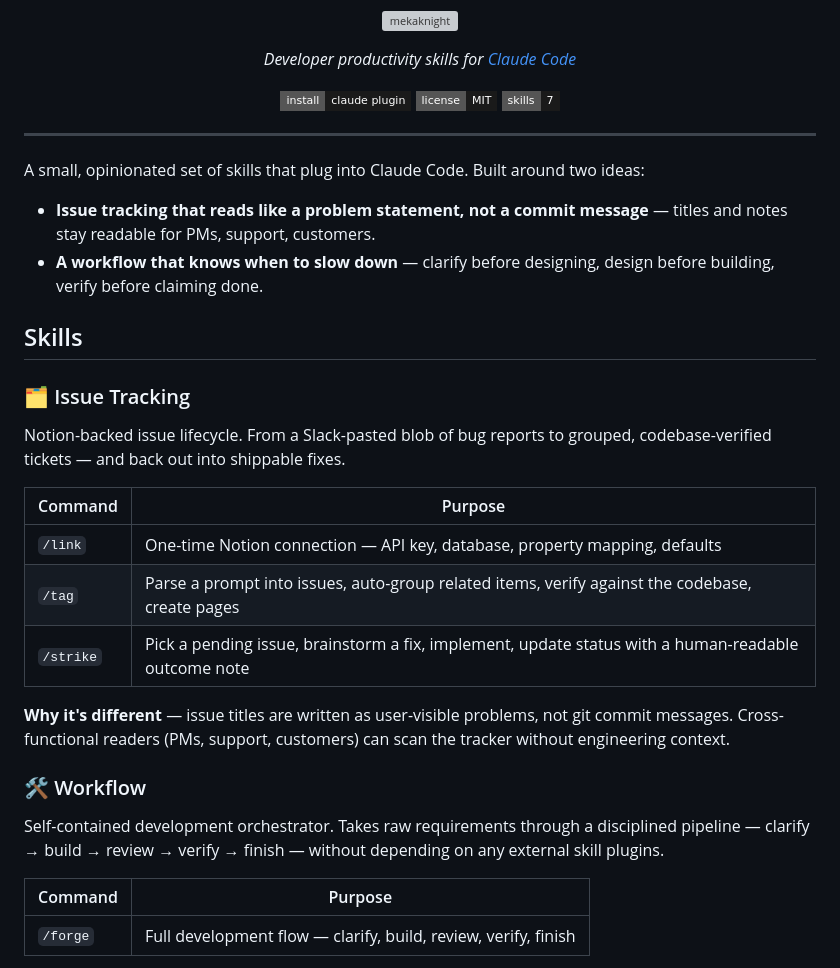
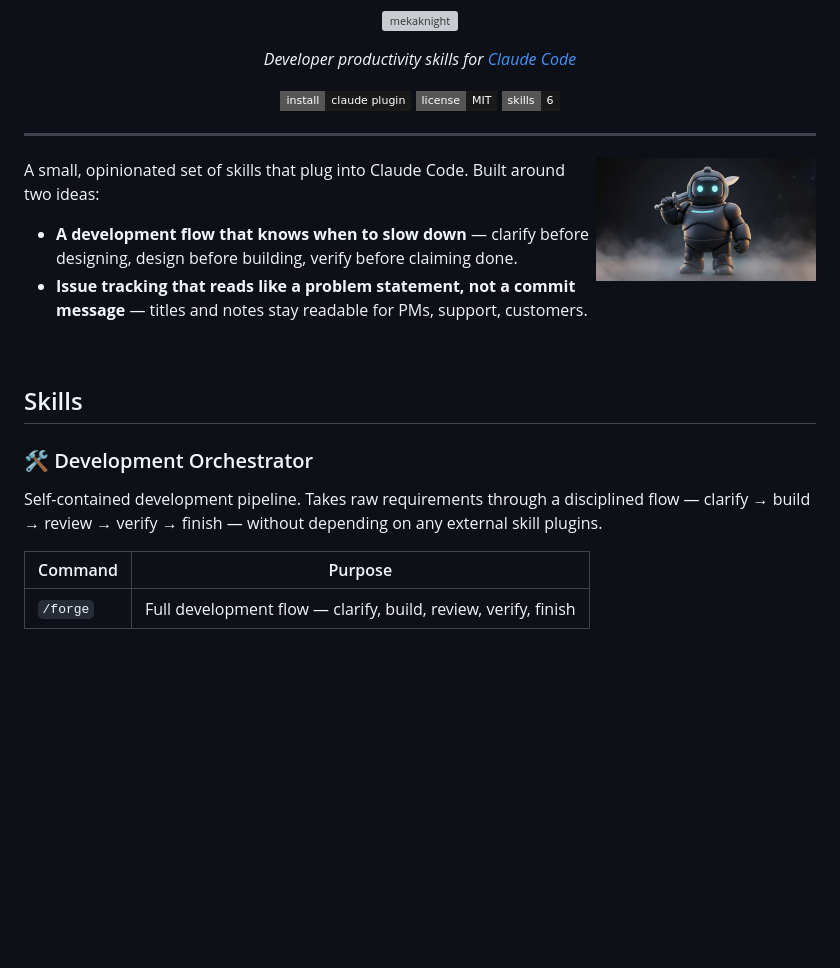
Before and after one commit to jameskyeong/jameskill, a Markdown page: README.md, the part around one of its changes. Rendered like a GitHub page; pictures changed too: docs/mekaknight-hero.jpg (added); badges without logos; blank space fills up the shorter version; grey boxes are pictures that could not be loaded.

```diff
--- a/README.md
+++ b/README.md
@@ -9,33 +9,25 @@
 <p align="center">
   <a href="#installation"><img src="https://img.shields.io/badge/install-claude%20plugin-1a1a1a?style=flat-square" alt="install" /></a>
   <a href="LICENSE"><img src="https://img.shields.io/badge/license-MIT-1a1a1a?style=flat-square" alt="MIT" /></a>
-  <img src="https://img.shields.io/badge/skills-7-1a1a1a?style=flat-square" alt="7 skills" />
+  <img src="https://img.shields.io/badge/skills-6-1a1a1a?style=flat-square" alt="6 skills" />
 </p>
 
 ---
 
+<img align="right" src="docs/mekaknight-hero.jpg" width="220" alt="mekaknight character" />
+
 A small, opinionated set of skills that plug into Claude Code. Built around two ideas:
 
+- **A development flow that knows when to slow down** — clarify before designing, design before building, verify before claiming done.
 - **Issue tracking that reads like a problem statement, not a commit message** — titles and notes stay readable for PMs, support, customers.
-- **A workflow that knows when to slow down** — clarify before designing, design before building, verify before claiming done.
+
+<br clear="right" />
 
 ## Skills
 
-### 🗂  Issue Tracking
+### 🛠  Development Orchestrator
 
-Notion-backed issue lifecycle. From a Slack-pasted blob of bug reports to grouped, codebase-verified tickets — and back out into shippable fixes.
-
-| Command | Purpose |
-|---|---|
-| `/link` | One-time Notion connection — API key, database, property mapping, defaults |
-| `/tag` | Parse a prompt into issues, auto-group related items, verify against the codebase, create pages |
-| `/strike` | Pick a pending issue, brainstorm a fix, implement, update status with a human-readable outcome note |
-
-**Why it's different** — issue titles are written as user-visible problems, not git commit messages. Cross-functional readers (PMs, support, customers) can scan the tracker without engineering context.
-
-### 🛠  Workflow
-
-Self-contained development orchestrator. Takes raw requirements through a disciplined pipeline — clarify → build → review → verify → finish — without depending on any external skill plugins.
+Self-contained development pipeline. Takes raw requirements through a disciplined flow — clarify → build → review → verify → finish — without depending on any external skill plugins.
 
 | Command | Purpose |
 |---|---|
```
Also changed, not shown: other parts of README.md (+16 -34 lines), docs/mekaknight-face.jpg (added), 1 other file.
